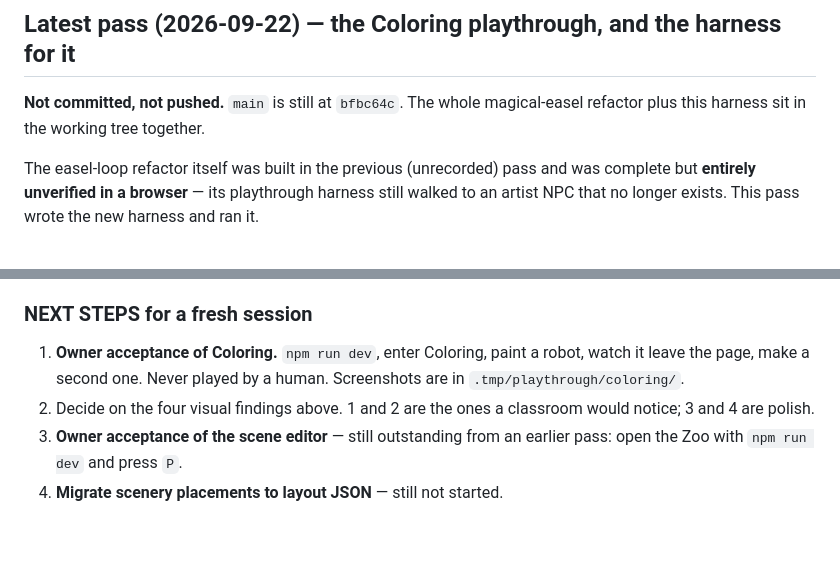
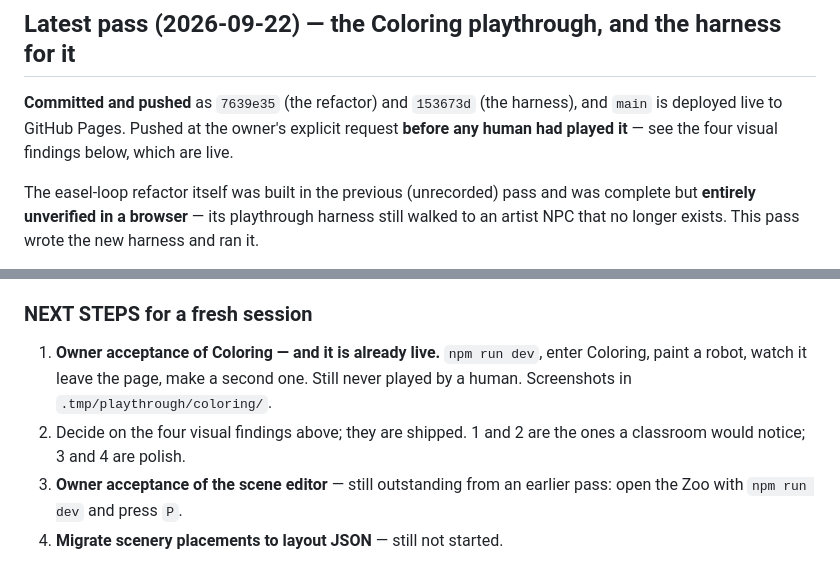
Before and after one commit to nolancasama/esl-likes, a Markdown page: CURRENT_STATE.md, 2 parts joined by grey strips. GitHub-like rendering; blank space fills up the shorter version.

Commit message:
Correct the handoff: this is live now, unplayed findings and all
Co-Authored-By: Claude Opus 5 <noreply@anthropic.com>

```diff
--- a/CURRENT_STATE.md
+++ b/CURRENT_STATE.md
@@ -11,8 +11,10 @@ these numbers go stale within hours. Note `supervise.js` does **not** exist in
 
 ## Latest pass (2026-09-22) — the Coloring playthrough, and the harness for it
 
-**Not committed, not pushed.** `main` is still at `bfbc64c`. The whole
-magical-easel refactor plus this harness sit in the working tree together.
+**Committed and pushed** as `7639e35` (the refactor) and `153673d` (the
+harness), and `main` is deployed live to GitHub Pages. Pushed at the owner's
+explicit request **before any human had played it** — see the four visual
+findings below, which are live.
 
 The easel-loop refactor itself was built in the previous (unrecorded) pass and
 was complete but **entirely unverified in a browser** — its playthrough harness
@@ -78,11 +80,11 @@ found. All four are **game-side**; the harness passes with them present.
 
 ### NEXT STEPS for a fresh session
 
-1. **Owner acceptance of Coloring.** `npm run dev`, enter Coloring, paint a
-   robot, watch it leave the page, make a second one. Never played by a human.
-   Screenshots are in `.tmp/playthrough/coloring/`.
-2. Decide on the four visual findings above. 1 and 2 are the ones a classroom
-   would notice; 3 and 4 are polish.
+1. **Owner acceptance of Coloring — and it is already live.** `npm run dev`,
+   enter Coloring, paint a robot, watch it leave the page, make a second one.
+   Still never played by a human. Screenshots in `.tmp/playthrough/coloring/`.
+2. Decide on the four visual findings above; they are shipped. 1 and 2 are the
+   ones a classroom would notice; 3 and 4 are polish.
 3. **Owner acceptance of the scene editor** — still outstanding from an earlier
    pass: open the Zoo with `npm run dev` and press `P`.
 4. **Migrate scenery placements to layout JSON** — still not started.
```
